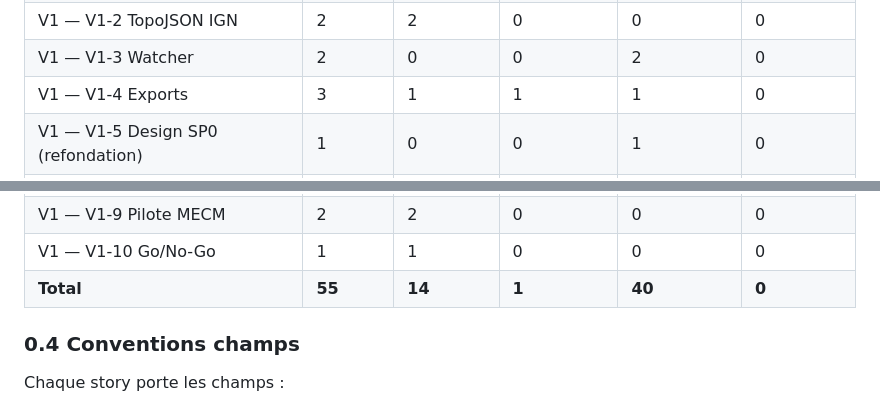
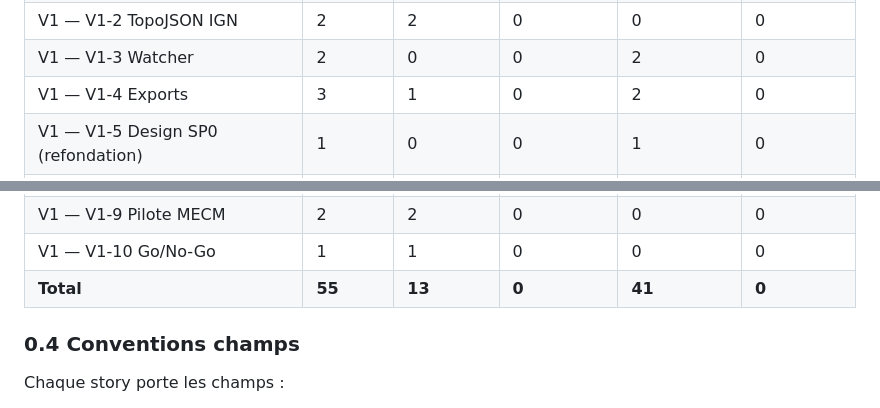
Before and after one commit to 92VC/VaultViz, a Markdown page: BACKLOG.md, 2 parts joined by grey strips. GitHub-like rendering.

Commit message:
chore(backlog): clôture B-131 (export PDF A4, exigence I-9) — dashboard 13/0/41

```diff
--- a/BACKLOG.md
+++ b/BACKLOG.md
@@ -45,7 +45,7 @@
 | V1 — V1-1 MapLibre | 2 | 1 | 0 | 1 | 0 |
 | V1 — V1-2 TopoJSON IGN | 2 | 2 | 0 | 0 | 0 |
 | V1 — V1-3 Watcher | 2 | 0 | 0 | 2 | 0 |
-| V1 — V1-4 Exports | 3 | 1 | 1 | 1 | 0 |
+| V1 — V1-4 Exports | 3 | 1 | 0 | 2 | 0 |
 | V1 — V1-5 Design SP0 (refondation) | 1 | 0 | 0 | 1 | 0 |
 | V1 — V1-5 Design SP1–SP4 (épopées) | 4 | 0 | 0 | 4 | 0 |
 | V1 — V1-E Capacités moteur (viz-engine) | 2 | 0 | 0 | 2 | 0 |
@@ -54,7 +54,7 @@
 | V1 — V1-8 Doc | 3 | 3 | 0 | 0 | 0 |
 | V1 — V1-9 Pilote MECM | 2 | 2 | 0 | 0 | 0 |
 | V1 — V1-10 Go/No-Go | 1 | 1 | 0 | 0 | 0 |
-| **Total** | **55** | **14** | **1** | **40** | **0** |
+| **Total** | **55** | **13** | **0** | **41** | **0** |
 
 ### 0.4 Conventions champs
 
```
